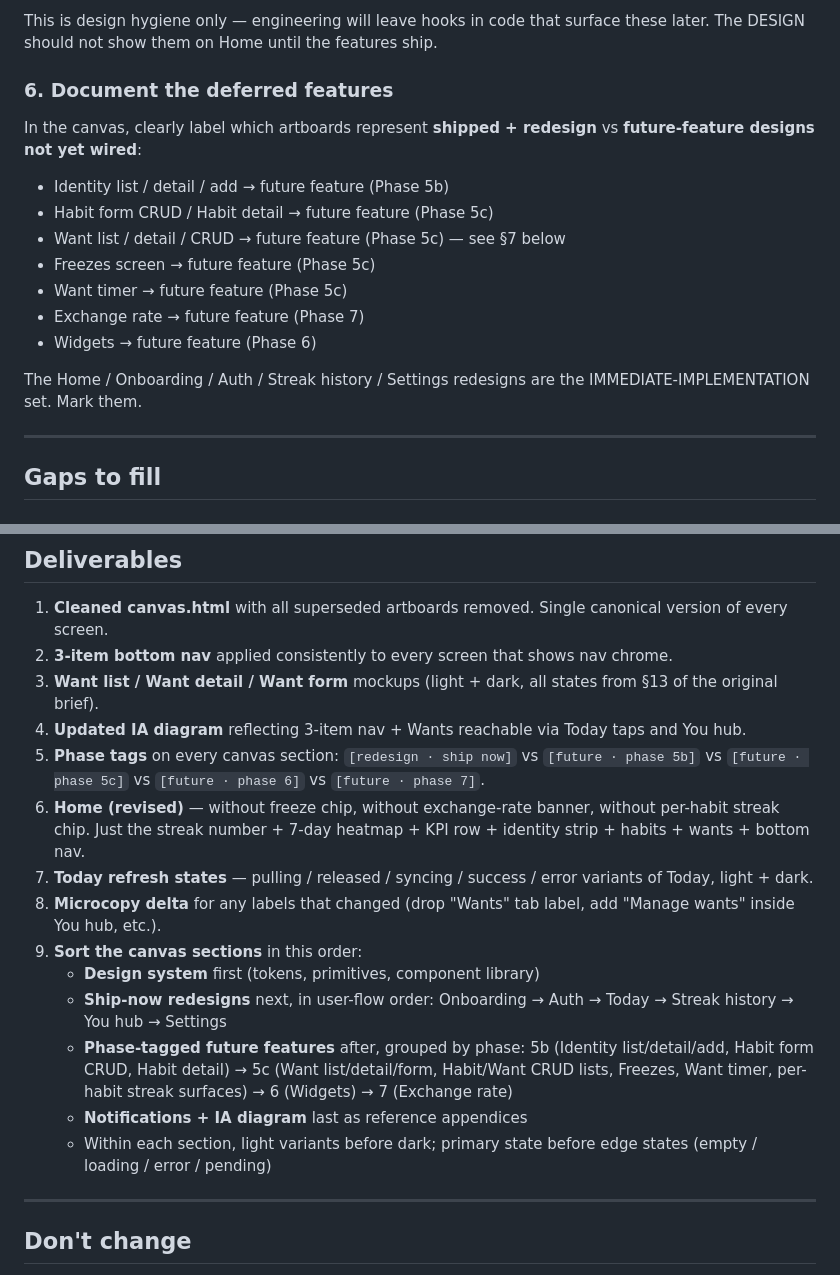
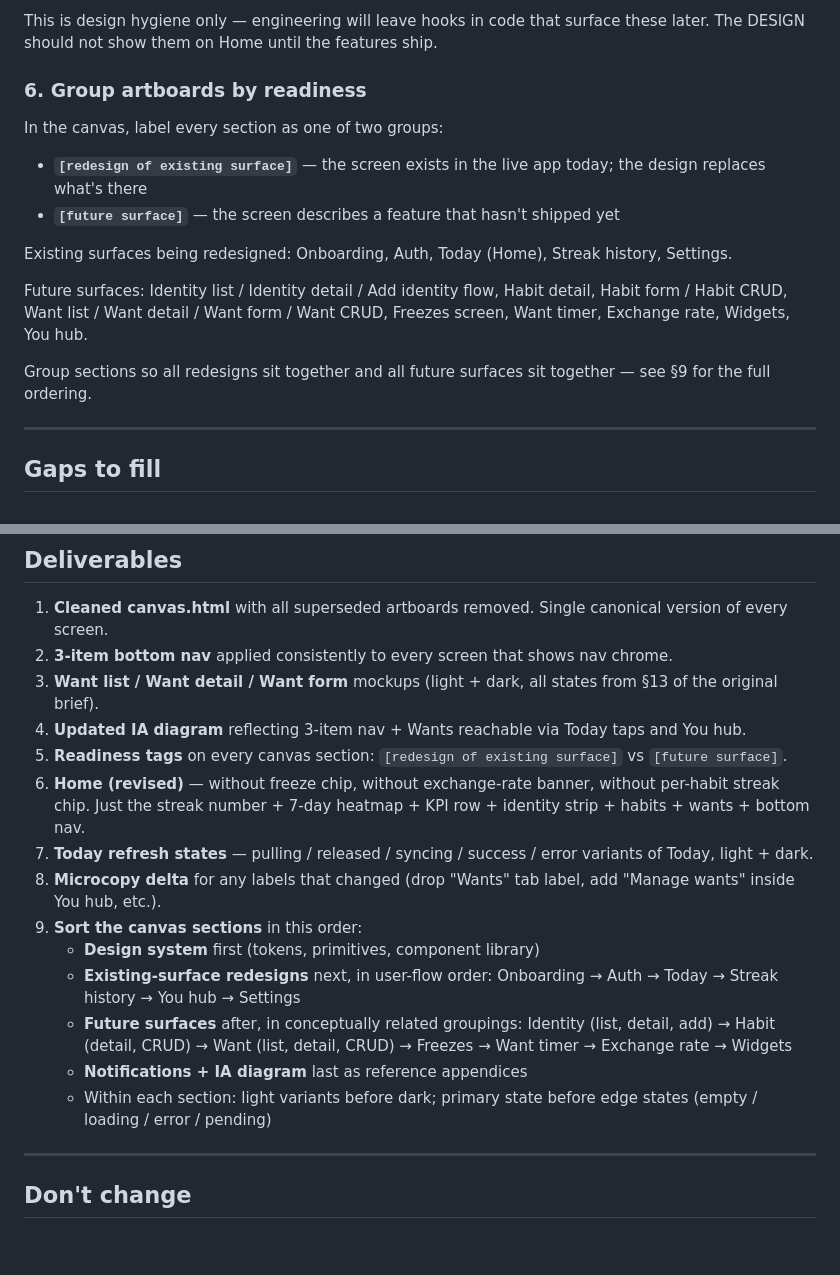
Before and after one commit to jokot/habit-tracker, a Markdown page: docs/design/claude-design-followup-cleanup.md, 2 parts joined by grey strips. GitHub-like rendering; blank space fills up the shorter version.

Commit message:
docs(design): drop phase numbers from cleanup followup
Replace phase-numbered tags ([phase 5b], [phase 5c], [phase 6], [phase 7])
with readiness tags ([redesign of existing surface] / [future surface]).
Cleanup prompt should be agnostic of internal development phasing.

Co-Authored-By: Claude Opus 4.7 (1M context) <noreply@anthropic.com>

```diff
--- a/docs/design/claude-design-followup-cleanup.md
+++ b/docs/design/claude-design-followup-cleanup.md
@@ -67,18 +67,17 @@ These features WILL ship later, but Home should not advertise or surface them in
 
 This is design hygiene only — engineering will leave hooks in code that surface these later. The DESIGN should not show them on Home until the features ship.
 
-### 6. Document the deferred features
+### 6. Group artboards by readiness
 
-In the canvas, clearly label which artboards represent **shipped + redesign** vs **future-feature designs not yet wired**:
-- Identity list / detail / add → future feature (Phase 5b)
-- Habit form CRUD / Habit detail → future feature (Phase 5c)
-- Want list / detail / CRUD → future feature (Phase 5c) — see §7 below
-- Freezes screen → future feature (Phase 5c)
-- Want timer → future feature (Phase 5c)
-- Exchange rate → future feature (Phase 7)
-- Widgets → future feature (Phase 6)
+In the canvas, label every section as one of two groups:
+- **`[redesign of existing surface]`** — the screen exists in the live app today; the design replaces what's there
+- **`[future surface]`** — the screen describes a feature that hasn't shipped yet
 
-The Home / Onboarding / Auth / Streak history / Settings redesigns are the IMMEDIATE-IMPLEMENTATION set. Mark them.
+Existing surfaces being redesigned: Onboarding, Auth, Today (Home), Streak history, Settings.
+
+Future surfaces: Identity list / Identity detail / Add identity flow, Habit detail, Habit form / Habit CRUD, Want list / Want detail / Want form / Want CRUD, Freezes screen, Want timer, Exchange rate, Widgets, You hub.
+
+Group sections so all redesigns sit together and all future surfaces sit together — see §9 for the full ordering.
 
 ---
 
@@ -131,16 +130,16 @@ Today screen supports pull-to-refresh which triggers a manual sync. Currently no
 2. **3-item bottom nav** applied consistently to every screen that shows nav chrome.
 3. **Want list / Want detail / Want form** mockups (light + dark, all states from §13 of the original brief).
 4. **Updated IA diagram** reflecting 3-item nav + Wants reachable via Today taps and You hub.
-5. **Phase tags** on every canvas section: `[redesign · ship now]` vs `[future · phase 5b]` vs `[future · phase 5c]` vs `[future · phase 6]` vs `[future · phase 7]`.
+5. **Readiness tags** on every canvas section: `[redesign of existing surface]` vs `[future surface]`.
 6. **Home (revised)** — without freeze chip, without exchange-rate banner, without per-habit streak chip. Just the streak number + 7-day heatmap + KPI row + identity strip + habits + wants + bottom nav.
 7. **Today refresh states** — pulling / released / syncing / success / error variants of Today, light + dark.
 8. **Microcopy delta** for any labels that changed (drop "Wants" tab label, add "Manage wants" inside You hub, etc.).
 9. **Sort the canvas sections** in this order:
    - **Design system** first (tokens, primitives, component library)
-   - **Ship-now redesigns** next, in user-flow order: Onboarding → Auth → Today → Streak history → You hub → Settings
-   - **Phase-tagged future features** after, grouped by phase: 5b (Identity list/detail/add, Habit form CRUD, Habit detail) → 5c (Want list/detail/form, Habit/Want CRUD lists, Freezes, Want timer, per-habit streak surfaces) → 6 (Widgets) → 7 (Exchange rate)
+   - **Existing-surface redesigns** next, in user-flow order: Onboarding → Auth → Today → Streak history → You hub → Settings
+   - **Future surfaces** after, in conceptually related groupings: Identity (list, detail, add) → Habit (detail, CRUD) → Want (list, detail, CRUD) → Freezes → Want timer → Exchange rate → Widgets
    - **Notifications + IA diagram** last as reference appendices
-   - Within each section, light variants before dark; primary state before edge states (empty / loading / error / pending)
+   - Within each section: light variants before dark; primary state before edge states (empty / loading / error / pending)
 
 ---
 
```
